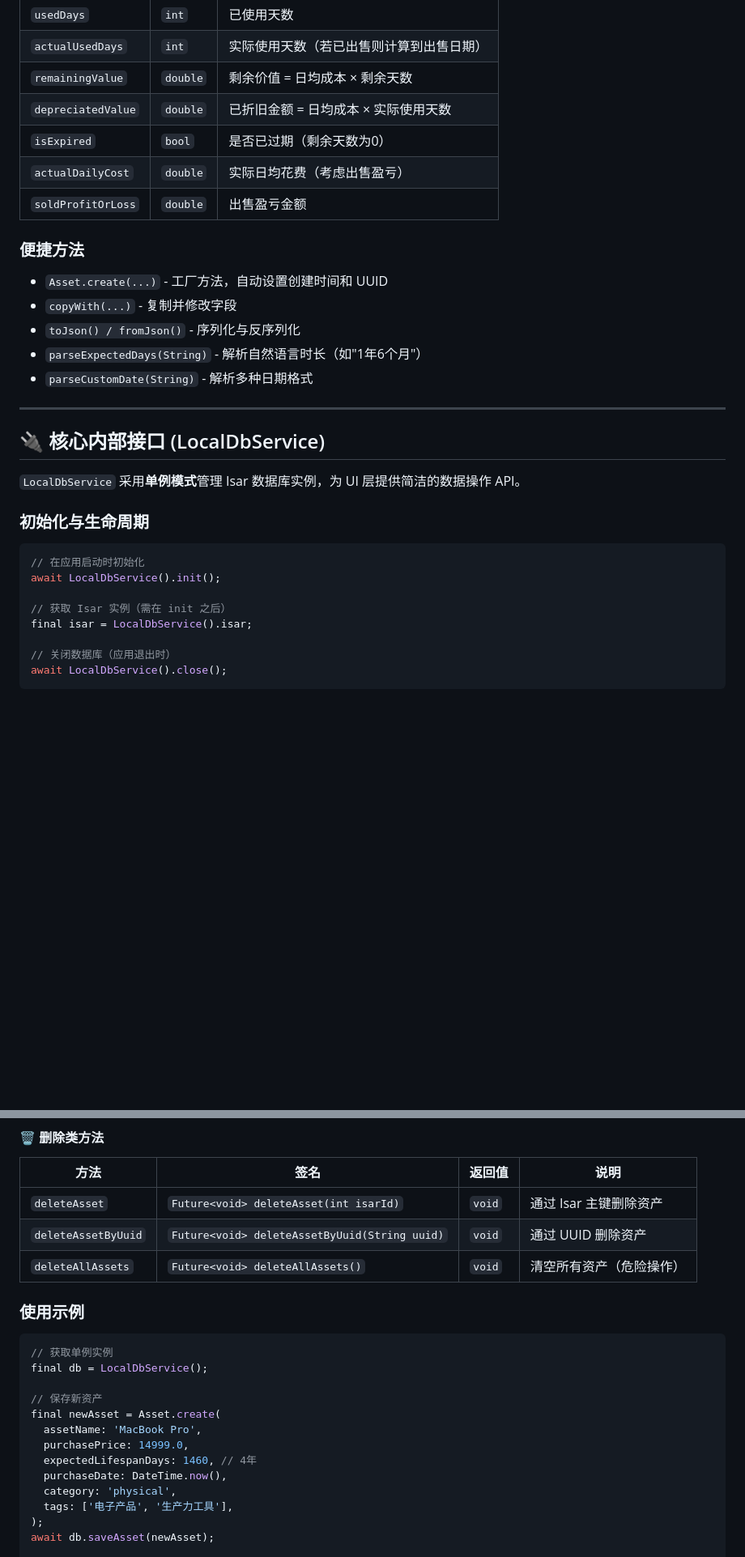
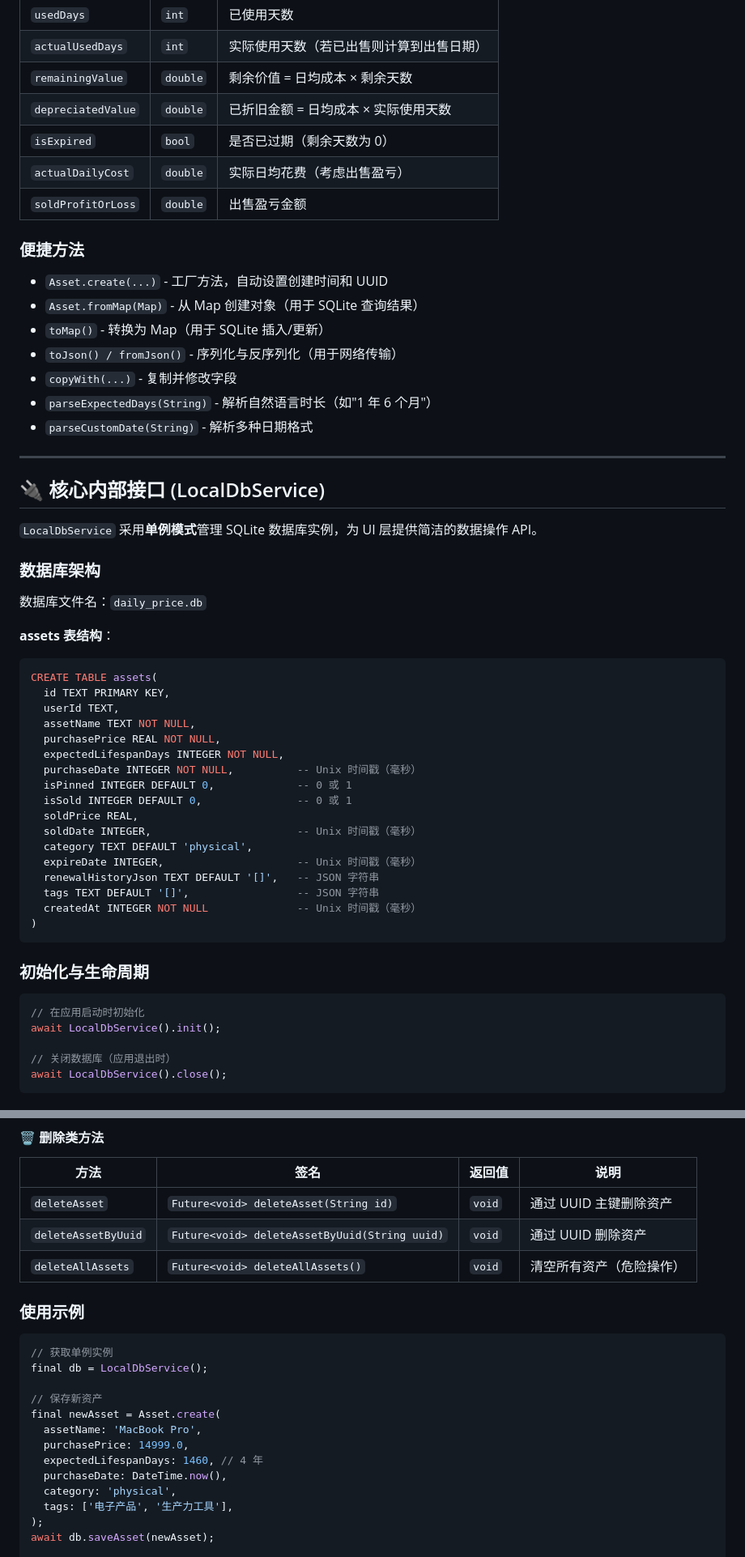
Before and after one commit to cecilenn/Daily-Price, a Markdown page: README.md, 2 parts joined by grey strips. Shown at 81% size. GitHub-like rendering; blank space fills up the shorter version.

````diff
--- a/README.md
+++ b/README.md
@@ -93,32 +91,57 @@ lib/
 | `actualUsedDays` | `int` | 实际使用天数（若已出售则计算到出售日期） |
 | `remainingValue` | `double` | 剩余价值 = 日均成本 × 剩余天数 |
 | `depreciatedValue` | `double` | 已折旧金额 = 日均成本 × 实际使用天数 |
-| `isExpired` | `bool` | 是否已过期（剩余天数为0） |
+| `isExpired` | `bool` | 是否已过期（剩余天数为 0） |
 | `actualDailyCost` | `double` | 实际日均花费（考虑出售盈亏） |
 | `soldProfitOrLoss` | `double` | 出售盈亏金额 |
 
 ### 便捷方法
 
 - `Asset.create(...)` - 工厂方法，自动设置创建时间和 UUID
+- `Asset.fromMap(Map)` - 从 Map 创建对象（用于 SQLite 查询结果）
+- `toMap()` - 转换为 Map（用于 SQLite 插入/更新）
+- `toJson() / fromJson()` - 序列化与反序列化（用于网络传输）
 - `copyWith(...)` - 复制并修改字段
-- `toJson() / fromJson()` - 序列化与反序列化
-- `parseExpectedDays(String)` - 解析自然语言时长（如"1年6个月"）
+- `parseExpectedDays(String)` - 解析自然语言时长（如"1 年 6 个月"）
 - `parseCustomDate(String)` - 解析多种日期格式
 
 ---
 
 ## 🔌 核心内部接口 (LocalDbService)
 
-`LocalDbService` 采用**单例模式**管理 Isar 数据库实例，为 UI 层提供简洁的数据操作 API。
+`LocalDbService` 采用**单例模式**管理 SQLite 数据库实例，为 UI 层提供简洁的数据操作 API。
+
+### 数据库架构
+
+数据库文件名：`daily_price.db`
+
+**assets 表结构**：
+
+```sql
+CREATE TABLE assets(
+  id TEXT PRIMARY KEY,
+  userId TEXT,
+  assetName TEXT NOT NULL,
+  purchasePrice REAL NOT NULL,
+  expectedLifespanDays INTEGER NOT NULL,
+  purchaseDate INTEGER NOT NULL,          -- Unix 时间戳（毫秒）
+  isPinned INTEGER DEFAULT 0,             -- 0 或 1
+  isSold INTEGER DEFAULT 0,               -- 0 或 1
+  soldPrice REAL,
+  soldDate INTEGER,                       -- Unix 时间戳（毫秒）
+  category TEXT DEFAULT 'physical',
+  expireDate INTEGER,                     -- Unix 时间戳（毫秒）
+  renewalHistoryJson TEXT DEFAULT '[]',   -- JSON 字符串
+  tags TEXT DEFAULT '[]',                 -- JSON 字符串
+  createdAt INTEGER NOT NULL              -- Unix 时间戳（毫秒）
+)
+```
 
 ### 初始化与生命周期
 
 ```dart
 // 在应用启动时初始化
 await LocalDbService().init();
-
-// 获取 Isar 实例（需在 init 之后）
-final isar = LocalDbService().isar;
 
 // 关闭数据库（应用退出时）
 await LocalDbService().close();
@@ -148,7 +171,7 @@ await LocalDbService().close();
 
 | 方法 | 签名 | 返回值 | 说明 |
 |------|------|--------|------|
-| `deleteAsset` | `Future<void> deleteAsset(int isarId)` | `void` | 通过 Isar 主键删除资产 |
+| `deleteAsset` | `Future<void> deleteAsset(String id)` | `void` | 通过 UUID 主键删除资产 |
 | `deleteAssetByUuid` | `Future<void> deleteAssetByUuid(String uuid)` | `void` | 通过 UUID 删除资产 |
 | `deleteAllAssets` | `Future<void> deleteAllAssets()` | `void` | 清空所有资产（危险操作） |
 
@@ -162,7 +185,7 @@ final db = LocalDbService();
 final newAsset = Asset.create(
   assetName: 'MacBook Pro',
   purchasePrice: 14999.0,
-  expectedLifespanDays: 1460, // 4年
+  expectedLifespanDays: 1460, // 4 年
   purchaseDate: DateTime.now(),
   category: 'physical',
   tags: ['电子产品', '生产力工具'],
````
Also changed, not shown: other parts of README.md (+45 -22 lines), DEVELOPMENT.md (+135 -52 lines).
